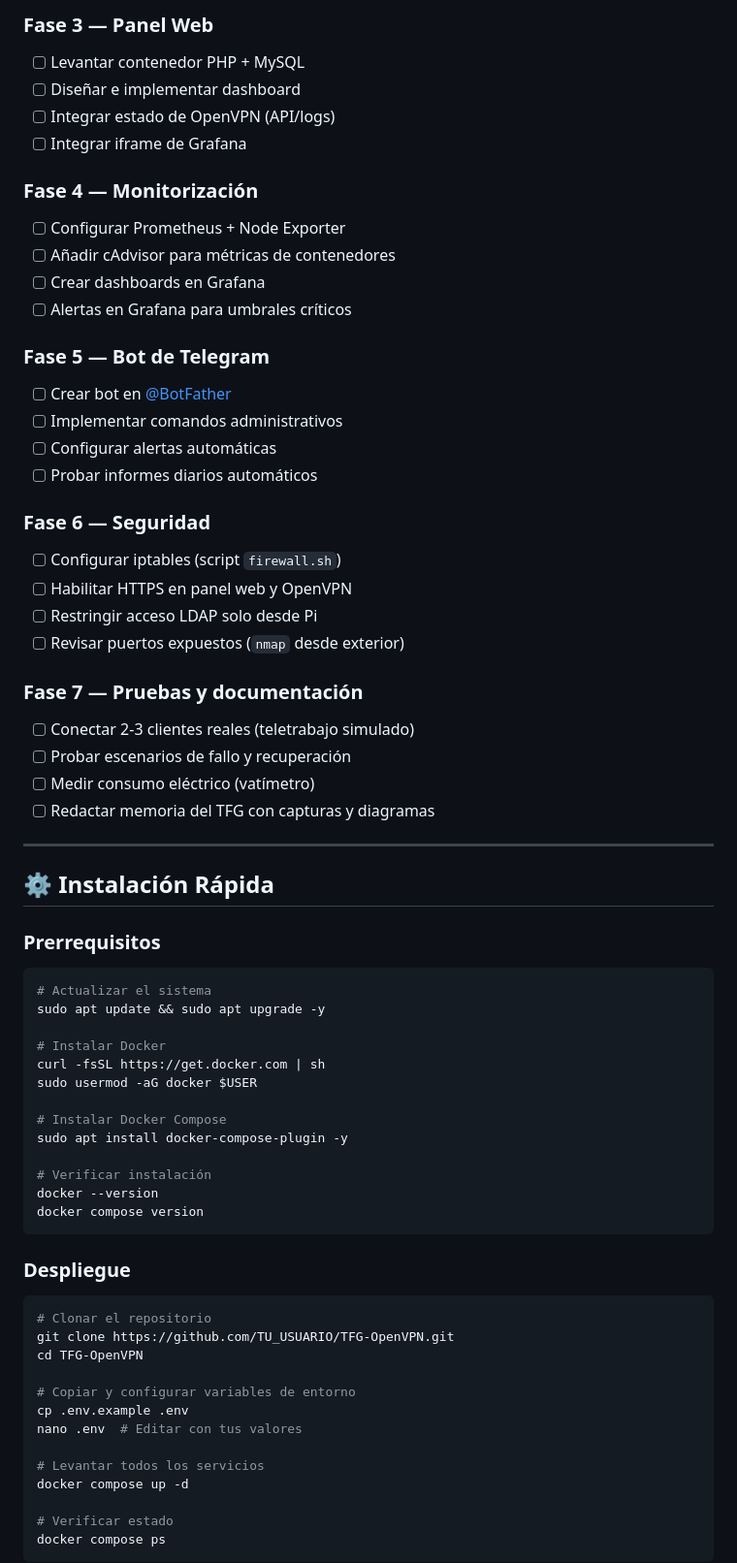
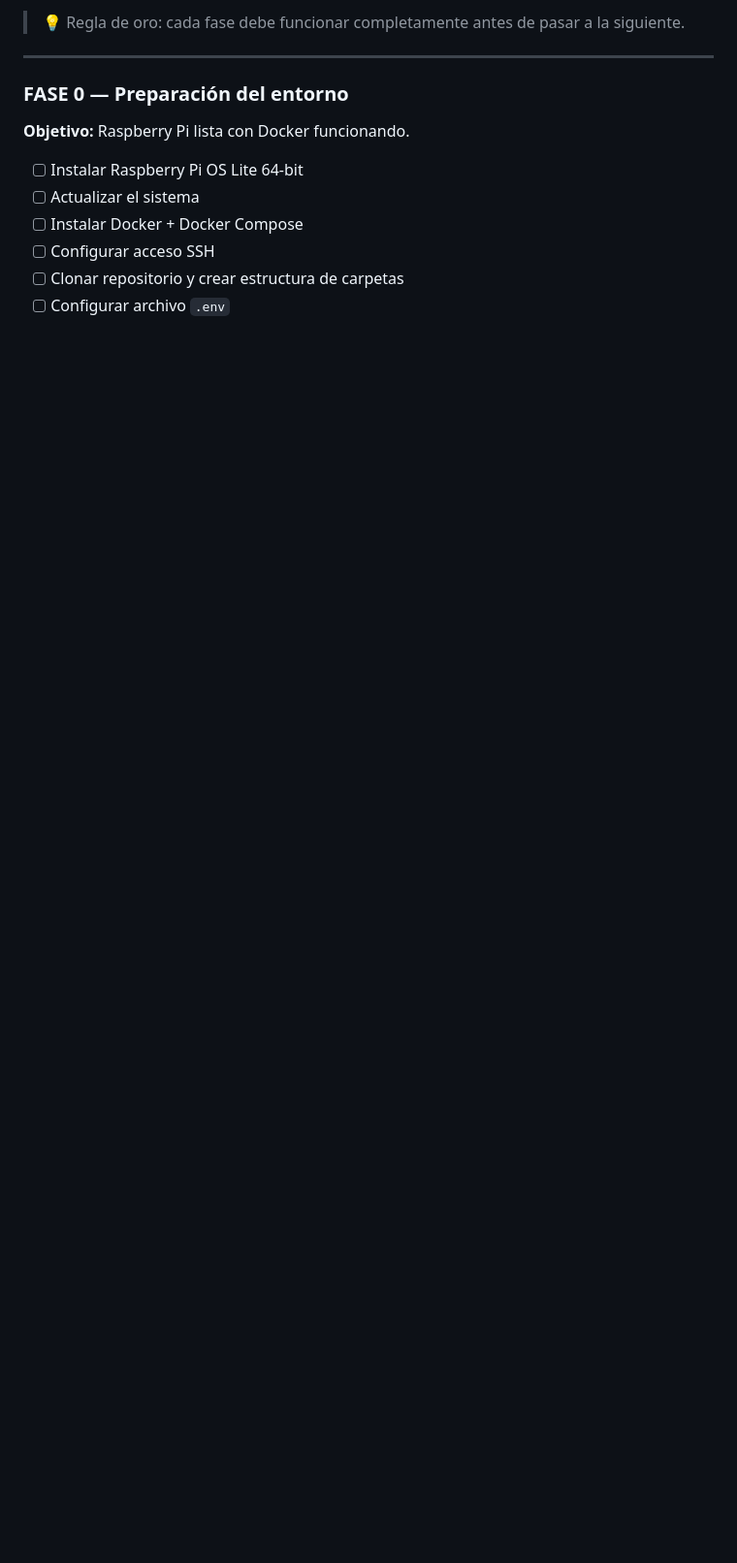
Before and after one commit to TIKIDAXX/TFG-OpenVpn, a Markdown page: README.md, the part around one of its changes. Shown at 97% size. GitHub-like rendering; blank space fills up the shorter version.

````diff
--- a/README.md
+++ b/README.md
@@ -174,70 +186,14 @@ TFG-OpenVPN/
-### Fase 3 — Panel Web
-- [ ] Levantar contenedor PHP + MySQL
-- [ ] Diseñar e implementar dashboard
-- [ ] Integrar estado de OpenVPN (API/logs)
-- [ ] Integrar iframe de Grafana
-
-### Fase 4 — Monitorización
-- [ ] Configurar Prometheus + Node Exporter
-- [ ] Añadir cAdvisor para métricas de contenedores
-- [ ] Crear dashboards en Grafana
-- [ ] Alertas en Grafana para umbrales críticos
-
-### Fase 5 — Bot de Telegram
-- [ ] Crear bot en [@BotFather](https://t.me/BotFather)
-- [ ] Implementar comandos administrativos
-- [ ] Configurar alertas automáticas
-- [ ] Probar informes diarios automáticos
-
-### Fase 6 — Seguridad
-- [ ] Configurar iptables (script `firewall.sh`)
-- [ ] Habilitar HTTPS en panel web y OpenVPN
-- [ ] Restringir acceso LDAP solo desde Pi
-- [ ] Revisar puertos expuestos (`nmap` desde exterior)
-
-### Fase 7 — Pruebas y documentación
-- [ ] Conectar 2-3 clientes reales (teletrabajo simulado)
-- [ ] Probar escenarios de fallo y recuperación
-- [ ] Medir consumo eléctrico (vatímetro)
-- [ ] Redactar memoria del TFG con capturas y diagramas
+> 💡 Regla de oro: cada fase debe funcionar completamente antes de pasar a la siguiente.
 
 ---
 
-## ⚙️ Instalación Rápida
+### FASE 0 — Preparación del entorno
+**Objetivo:** Raspberry Pi lista con Docker funcionando.
 
-### Prerrequisitos
+- [ ] Instalar Raspberry Pi OS Lite 64-bit
+- [ ] Actualizar el sistema
+- [ ] Instalar Docker + Docker Compose
+- [ ] Configurar acceso SSH
+- [ ] Clonar repositorio y crear estructura de carpetas
+- [ ] Configurar archivo `.env`
 
-```bash
-# Actualizar el sistema
-sudo apt update && sudo apt upgrade -y
-
-# Instalar Docker
-curl -fsSL https://get.docker.com | sh
-sudo usermod -aG docker $USER
-
-# Instalar Docker Compose
-sudo apt install docker-compose-plugin -y
-
-# Verificar instalación
-docker --version
-docker compose version
-```
-
-### Despliegue
-
-```bash
-# Clonar el repositorio
-git clone https://github.com/TU_USUARIO/TFG-OpenVPN.git
-cd TFG-OpenVPN
-
-# Copiar y configurar variables de entorno
-cp .env.example .env
-nano .env  # Editar con tus valores
-
-# Levantar todos los servicios
-docker compose up -d
-
-# Verificar estado
-docker compose ps
-```
-
````
Also changed, not shown: other parts of README.md (+224 -191 lines).
